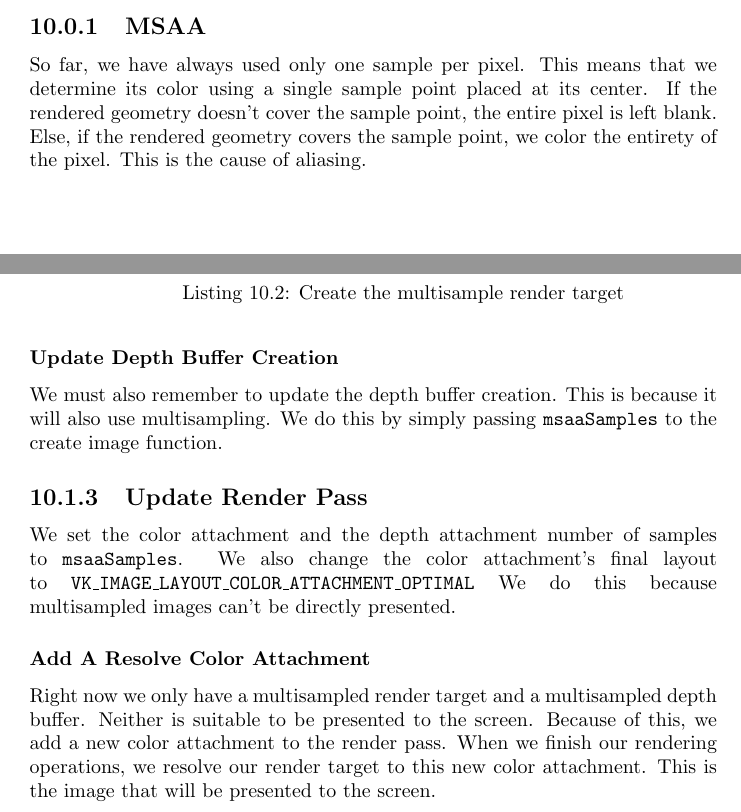
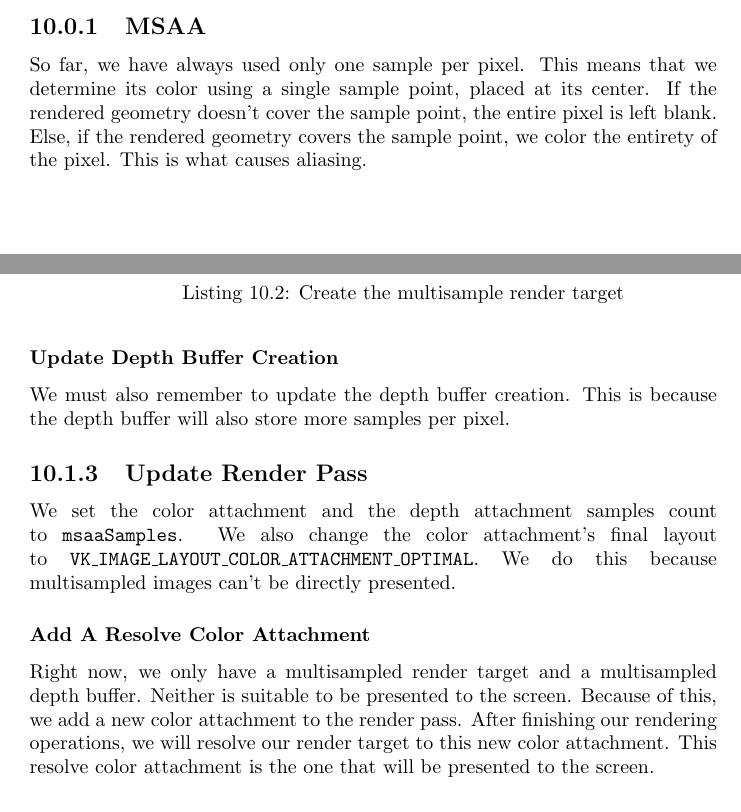
Before and after one commit to emanuele-xyz/BachelorThesis, a LaTeX thesis (Thesis.tex, which reads ChMSAA.tex): two parts of pages 92 and 95 of 102, joined at a grey line, cut so that both start at the same text. The pictures show the PDF file Thesis.pdf that the author committed with the source.

Commit message:
review MSAA chapter

```diff
--- a/ChMSAA.tex
+++ b/ChMSAA.tex
@@ -20,12 +20,12 @@ anti aliasing, MSAA for short.
 
 So far, we have always used only one sample per pixel.
 This means that we determine its color using a single sample
-point placed at its center.
+point, placed at its center.
 If the rendered geometry doesn't cover the sample point, the entire pixel
 is left blank.
 Else, if the rendered geometry covers the sample point, we color the entirety of
 the pixel.
-This is the cause of aliasing.
+This is what causes aliasing.
 
 \begin{figure}[H]
     \centering
@@ -73,5 +73,5 @@ After that, we pick the highest sample count that they both support.
 Up to this point, we have always used the next swapchain image as our
 render target.
 The problem is that our swapchain images store only one sample per pixel.
-They can't store more than one sample per pixel because that would make
+They can't store more than one sample per pixel, because that, would make
 them not presentable.
@@ -97,27 +96,25 @@ Before we used the default value \texttt{VK\_SAMPLE\_COUNT\_1\_BIT}.
 \subsubsection{Update Depth Buffer Creation}
 
 We must also remember to update the depth buffer creation.
-This is because it will also use multisampling.
-We do this by simply passing \texttt{msaaSamples} to the create image
-function.
+This is because the depth buffer will also store more samples per pixel.
 
 \subsection{Update Render Pass}
 
-We set the color attachment and the depth attachment number of
-samples to \texttt{msaaSamples}.
+We set the color attachment and the depth attachment samples count
+to \texttt{msaaSamples}.
 We also change the color attachment's final layout to
-\texttt{VK\_IMAGE\_LAYOUT\_COLOR\_ATTACHMENT\_OPTIMAL}
+\texttt{VK\_IMAGE\_LAYOUT\_COLOR\_ATTACHMENT\_OPTIMAL}.
 We do this because multisampled images can't be directly presented.
 
 \subsubsection{Add A Resolve Color Attachment}
 
-Right now we only have a multisampled render target and a multisampled
+Right now, we only have a multisampled render target and a multisampled
 depth buffer.
 Neither is suitable to be presented to the screen.
 Because of this, we add a new color attachment to the render pass.
-When we finish our rendering operations, we resolve our render target to
+After finishing our rendering operations, we will resolve our render target to
 this new color attachment.
-This is the image that will be presented to the screen.
+This resolve color attachment is the one that will be presented to the screen.
 
 \begin{minipage}{\linewidth}{\noindent}
     \lstinputlisting[
```
Also changed, not shown: Thesis.pdf, ChMSAA.tex (9 more changed lines), 1 other file.
